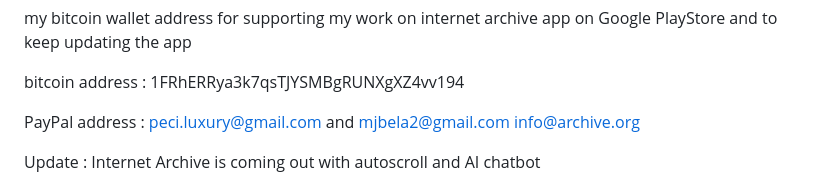
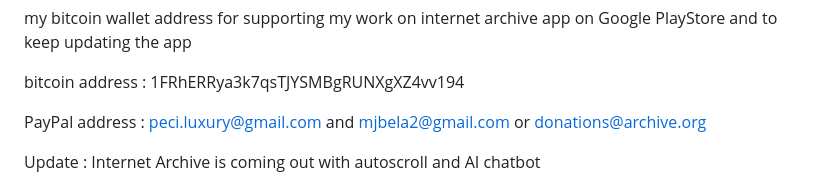
Before and after one commit to ipeleng-bela/ipeleng.github.io, a Markdown page: README.md, the part around the change. Drawn GitHub-style.

```diff
--- a/README.md
+++ b/README.md
@@ -51,8 +51,8 @@ my bitcoin wallet address for supporting my work on internet archive app on Goog
 
 bitcoin address : 1FRhERRya3k7qsTJYSMBgRUNXgXZ4vv194
 
-PayPal address : peci.luxury@gmail.com and mjbela2@gmail.com
-info@archive.org
+PayPal address : peci.luxury@gmail.com and mjbela2@gmail.com  or
+donations@archive.org
 
 
 
```
